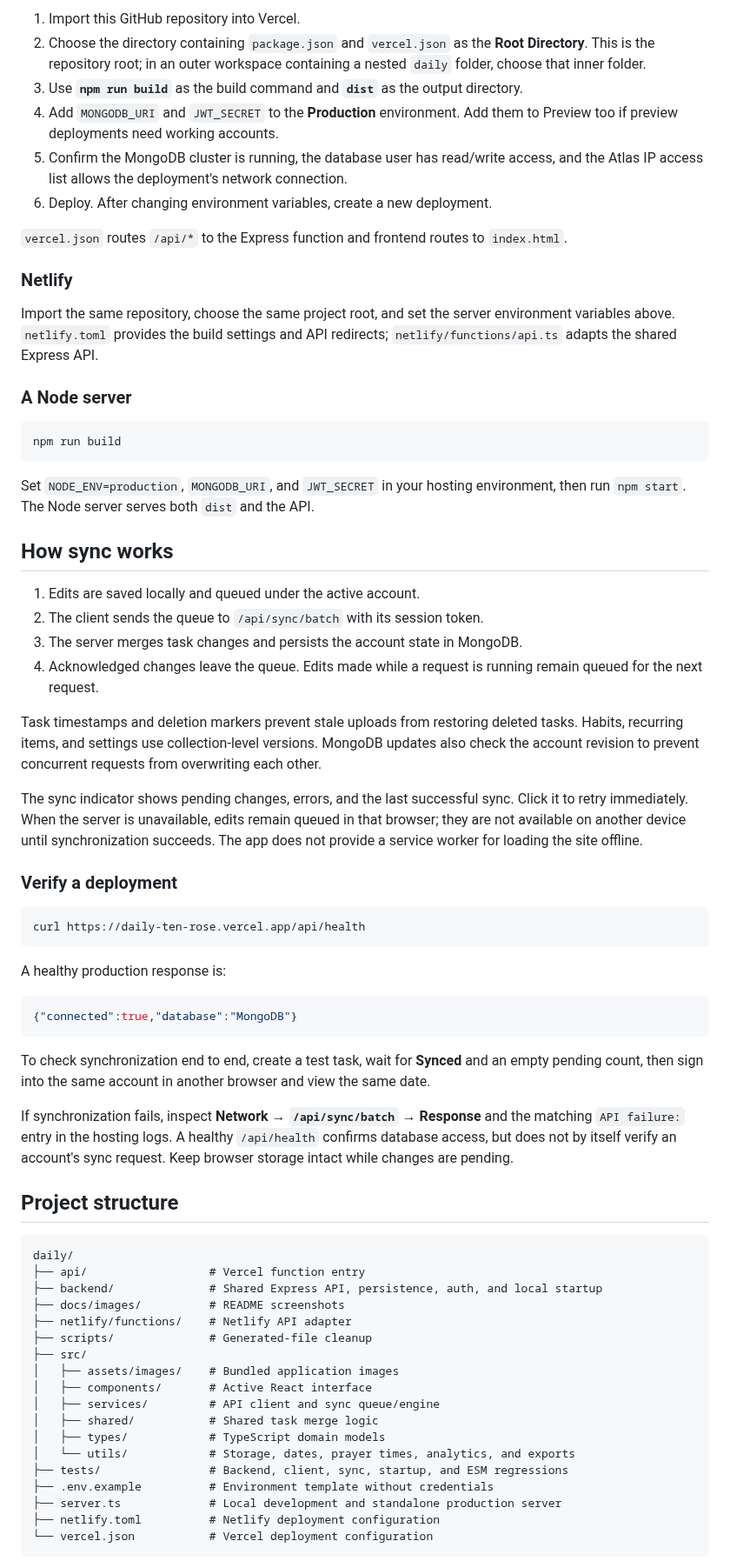
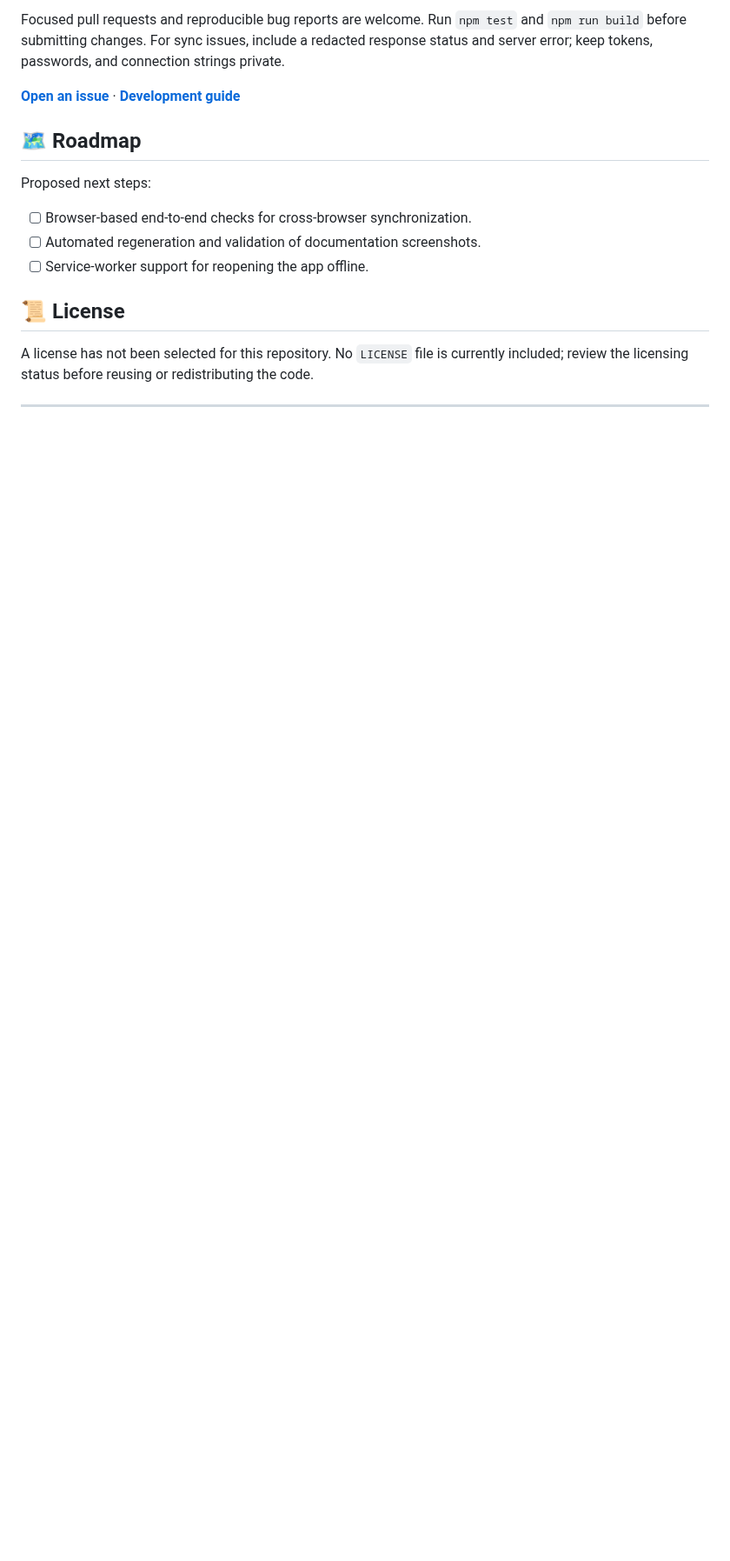
Before and after one commit to ahmadessawii06/daily, a Markdown page: README.md, the part around one of its changes. Shown at 87% size. Drawn GitHub-style; blank space fills up the shorter version.

````diff
--- a/README.md
+++ b/README.md
@@ -93,72 +173,19 @@ Keep secrets in server environment variables. Do not commit `.env`, database cre
 
-1. Import this GitHub repository into Vercel.
-2. Choose the directory containing `package.json` and `vercel.json` as the **Root Directory**. This is the repository root; in an outer workspace containing a nested `daily` folder, choose that inner folder.
-3. Use **`npm run build`** as the build command and **`dist`** as the output directory.
-4. Add `MONGODB_URI` and `JWT_SECRET` to the **Production** environment. Add them to Preview too if preview deployments need working accounts.
-5. Confirm the MongoDB cluster is running, the database user has read/write access, and the Atlas IP access list allows the deployment's network connection.
-6. Deploy. After changing environment variables, create a new deployment.
+Focused pull requests and reproducible bug reports are welcome. Run `npm test` and `npm run build` before submitting changes. For sync issues, include a redacted response status and server error; keep tokens, passwords, and connection strings private.
 
-`vercel.json` routes `/api/*` to the Express function and frontend routes to `index.html`.
+**[Open an issue](https://github.com/ahmadessawii06/daily/issues)** · **[Development guide](docs/DEVELOPMENT.md)**
 
-### Netlify
+## 🗺️ Roadmap
 
-Import the same repository, choose the same project root, and set the server environment variables above. `netlify.toml` provides the build settings and API redirects; `netlify/functions/api.ts` adapts the shared Express API.
+Proposed next steps:
 
-### A Node server
+- [ ] Browser-based end-to-end checks for cross-browser synchronization.
+- [ ] Automated regeneration and validation of documentation screenshots.
+- [ ] Service-worker support for reopening the app offline.
 
-```bash
-npm run build
-```
+## 📜 License
 
-Set `NODE_ENV=production`, `MONGODB_URI`, and `JWT_SECRET` in your hosting environment, then run `npm start`. The Node server serves both `dist` and the API.
+A license has not been selected for this repository. No `LICENSE` file is currently included; review the licensing status before reusing or redistributing the code.
 
-## How sync works
+---
 
-1. Edits are saved locally and queued under the active account.
-2. The client sends the queue to `/api/sync/batch` with its session token.
-3. The server merges task changes and persists the account state in MongoDB.
-4. Acknowledged changes leave the queue. Edits made while a request is running remain queued for the next request.
-
-Task timestamps and deletion markers prevent stale uploads from restoring deleted tasks. Habits, recurring items, and settings use collection-level versions. MongoDB updates also check the account revision to prevent concurrent requests from overwriting each other.
-
-The sync indicator shows pending changes, errors, and the last successful sync. Click it to retry immediately. When the server is unavailable, edits remain queued in that browser; they are not available on another device until synchronization succeeds. The app does not provide a service worker for loading the site offline.
-
-### Verify a deployment
-
-```bash
-curl https://daily-ten-rose.vercel.app/api/health
-```
-
-A healthy production response is:
-
-```json
-{"connected":true,"database":"MongoDB"}
-```
-
-To check synchronization end to end, create a test task, wait for **Synced** and an empty pending count, then sign into the same account in another browser and view the same date.
-
-If synchronization fails, inspect **Network → `/api/sync/batch` → Response** and the matching `API failure:` entry in the hosting logs. A healthy `/api/health` confirms database access, but does not by itself verify an account's sync request. Keep browser storage intact while changes are pending.
-
-## Project structure
-
-```text
-daily/
-├── api/                  # Vercel function entry
-├── backend/              # Shared Express API, persistence, auth, and local startup
-├── docs/images/          # README screenshots
-├── netlify/functions/    # Netlify API adapter
-├── scripts/              # Generated-file cleanup
-├── src/
-│   ├── assets/images/    # Bundled application images
-│   ├── components/       # Active React interface
-│   ├── services/         # API client and sync queue/engine
-│   ├── shared/           # Shared task merge logic
-│   ├── types/            # TypeScript domain models
-│   └── utils/            # Storage, dates, prayer times, analytics, and exports
-├── tests/                # Backend, client, sync, startup, and ESM regressions
-├── .env.example          # Environment template without credentials
-├── server.ts             # Local development and standalone production server
-├── netlify.toml          # Netlify deployment configuration
-└── vercel.json           # Vercel deployment configuration
-```
-
````
Also changed, not shown: other parts of README.md (+139 -78 lines), docs/DEPLOYMENT.md (added, +78 -0 lines), docs/DEVELOPMENT.md (added, +97 -0 lines), docs/images/planner-dark.png (added), docs/images/planner-light.png (added), 4 other files.
